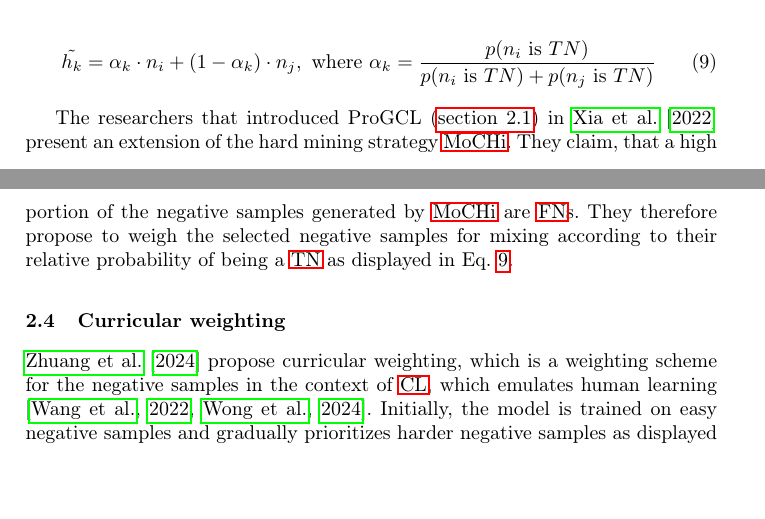
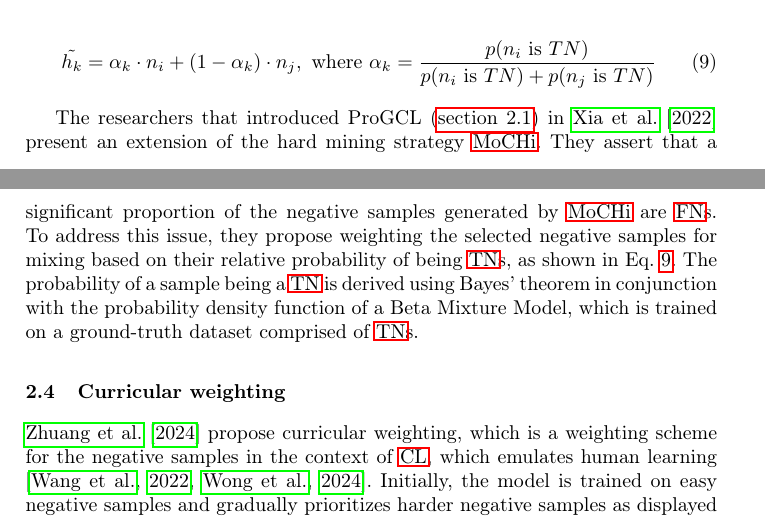
Before and after one commit to KlaraGtknst/master-seminar-ies, a LaTeX thesis (main.tex, which reads sections/main_part/negative_sampling_techniques/MoCHi.tex): two parts of pages 15 and 16 of 27, joined at a grey line, cut so that both start at the same text, the shorter picture padded with empty space. Compiled offline with pdfLaTeX.

Commit message:
style: Improve wording

```diff
--- a/sections/main_part/negative_sampling_techniques/MoCHi.tex
+++ b/sections/main_part/negative_sampling_techniques/MoCHi.tex
@@ -90,6 +90,8 @@ $\tilde{Q}$ correspond to synthesized samples.
 
 The researchers that introduced \progcl{} (\autoref{subsec:graph_distribution}) in \citet{progcl_2022}
 present an extension of the hard mining strategy \ac{mochi}. % introduced in \autoref{subsec:MoCHi}.
-They claim, that a high portion of the negative samples generated by \ac{mochi} are \acp{fn}.
-They therefore propose to weigh the selected negative samples for mixing
-according to their relative probability of being a \ac{tn} as displayed in \Eqref{eq:progcl_mix}.
+They assert that a significant proportion of the negative samples generated by \ac{mochi} are \acp{fn}.
+To address this issue, they propose weighting the selected negative samples for mixing
+based on their relative probability of being  \acp{tn}, as shown in \Eqref{eq:progcl_mix}.
+The probability of a sample being a \ac{tn} is derived using Bayes' theorem in conjunction with
+the probability density function of a Beta Mixture Model, which is trained on a ground-truth dataset comprised of \acp{tn}.
```
